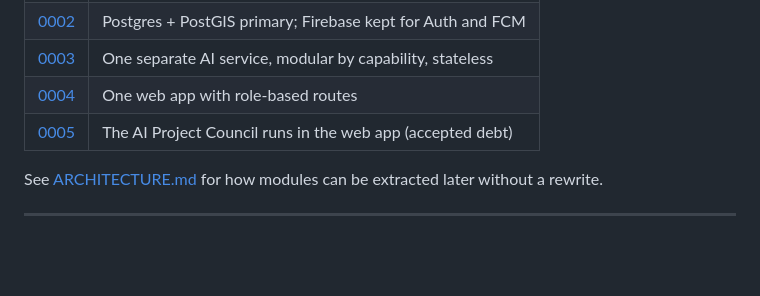
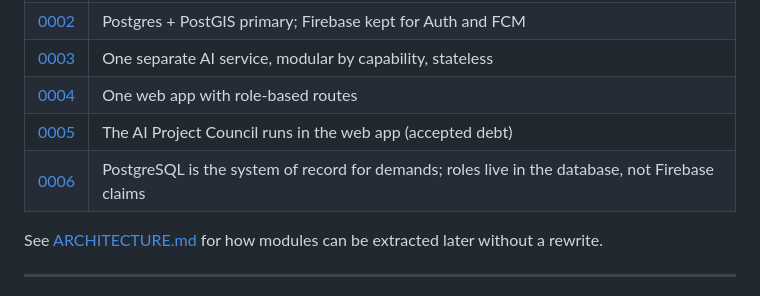
Before and after one commit to rokadepiyush49-rgb/JanMaang, a Markdown page: README.md, the part around the change. Drawn GitHub-style; blank space fills up the shorter version.

Commit message:
docs(adr): 0006 PostgreSQL is the system of record for demands
Closes roadmap P0-2. Confirms ADR 0002 and settles what the Firestore-first
citizen flow left open: demands and everything hanging off them live in
PostgreSQL, Firebase stays the identity provider, roles and scope live in
the users table rather than custom claims, self-registration creates
citizens only, and the Firestore demand collections retire once the mobile
datasource moves to the API.

```diff
--- a/README.md
+++ b/README.md
@@ -590,6 +590,7 @@ flowchart LR
 | [0003](docs/architecture/decisions/0003-separate-ai-service.md) | One separate AI service, modular by capability, stateless |
 | [0004](docs/architecture/decisions/0004-single-web-app.md) | One web app with role-based routes |
 | [0005](docs/architecture/decisions/0005-council-in-the-web-app.md) | The AI Project Council runs in the web app (accepted debt) |
+| [0006](docs/architecture/decisions/0006-postgres-is-the-system-of-record-for-demands.md) | PostgreSQL is the system of record for demands; roles live in the database, not Firebase claims |
 
 See [ARCHITECTURE.md](ARCHITECTURE.md) for how modules can be extracted later without a rewrite.
 
```
Also changed, not shown: 1 other file.
